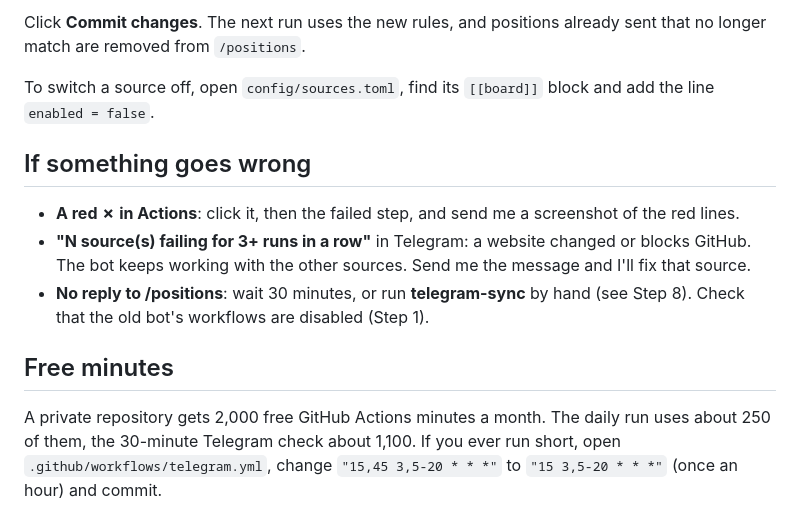
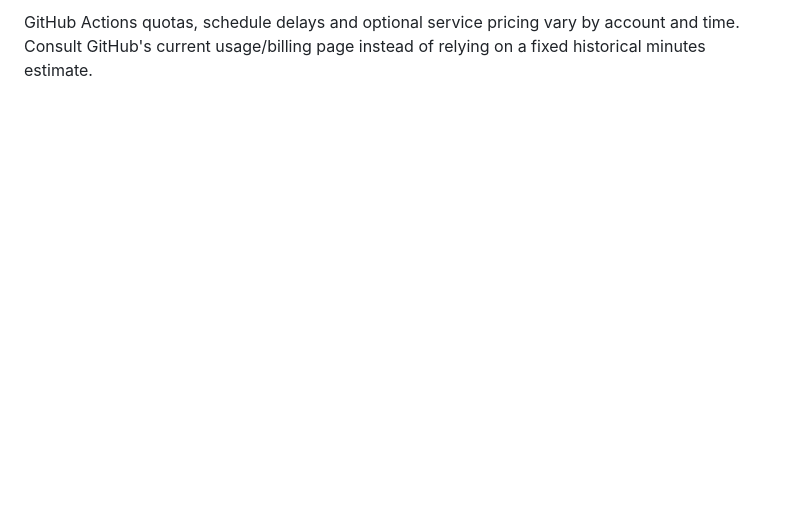
Before and after one commit to AmirrezaFarnamTaheri/Collegeum, a Markdown page: SETUP_GUIDE.md, the part around one of its changes. GitHub-like rendering; blank space fills up the shorter version.

```diff
--- a/SETUP_GUIDE.md
+++ b/SETUP_GUIDE.md
@@ -126,22 +132,3 @@ excluded_employers = [
-Click **Commit changes**. The next run uses the new rules, and positions
-already sent that no longer match are removed from `/positions`.
-
-To switch a source off, open `config/sources.toml`, find its `[[board]]`
-block and add the line `enabled = false`.
-
-## If something goes wrong
-
-* **A red ✗ in Actions**: click it, then the failed step, and send me a
-  screenshot of the red lines.
-* **"N source(s) failing for 3+ runs in a row"** in Telegram: a website
-  changed or blocks GitHub. The bot keeps working with the other sources.
-  Send me the message and I'll fix that source.
-* **No reply to /positions**: wait 30 minutes, or run **telegram-sync** by
-  hand (see Step 8). Check that the old bot's workflows are disabled (Step 1).
-
-## Free minutes
-
-A private repository gets 2,000 free GitHub Actions minutes a month. The daily
-run uses about 250 of them, the 30-minute Telegram check about 1,100. If you
-ever run short, open `.github/workflows/telegram.yml`, change
-`"15,45 3,5-20 * * *"` to `"15 3,5-20 * * *"` (once an hour) and commit.
+GitHub Actions quotas, schedule delays and optional service pricing vary by
+account and time. Consult GitHub's current usage/billing page instead of
+relying on a fixed historical minutes estimate.
```
Also changed, not shown: other parts of SETUP_GUIDE.md (+106 -100 lines).
